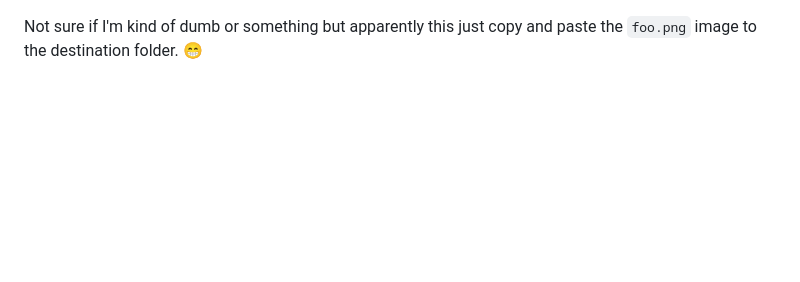
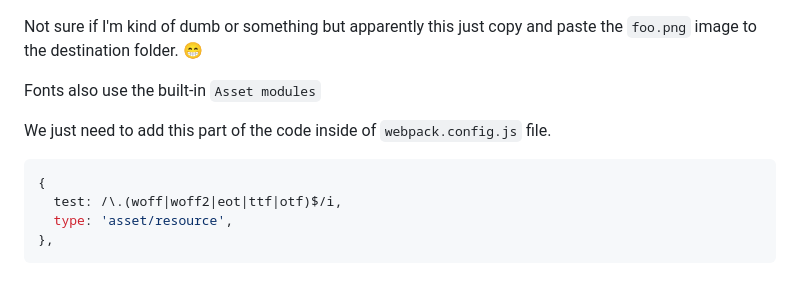
Before and after one commit to helio-frota/i-dont-know-webpack5, a Markdown page: 02/README.md, the part around one of its changes. GitHub-like rendering; blank space fills up the shorter version.

Commit message:
chore: fonts works like images

````diff
--- a/02/README.md
+++ b/02/README.md
@@ -24,2 +24,13 @@ After `npm install ; npm run build` it created a bundle file `dist/main.js` with
 
 Not sure if I'm kind of dumb or something but apparently this just copy and paste the `foo.png` image to the destination folder. :grin:
+
+Fonts also use the built-in `Asset modules`
+
+We just need to add this part of the code inside of `webpack.config.js` file.
+
+```js
+{
+  test: /\.(woff|woff2|eot|ttf|otf)$/i,
+  type: 'asset/resource',
+},
+```
````
Also changed, not shown: other parts of 02/README.md (+2 -2 lines).
